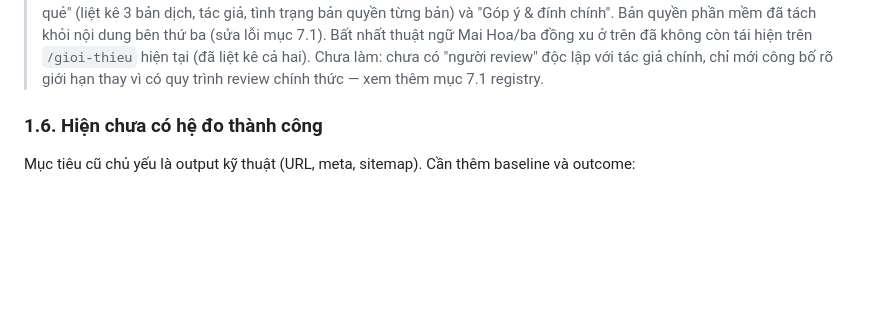
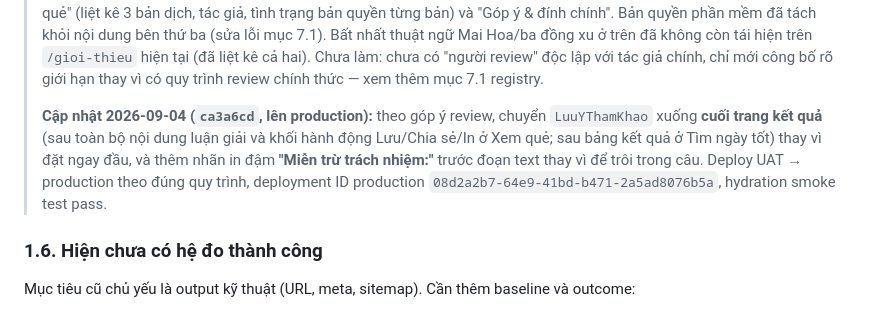
Before and after one commit to nguyenhaiquan01/qiching, a Markdown page: legacy/project-brain/10-ke-hoach-seo.md, the part around the change. GitHub-like rendering; blank space fills up the shorter version.

Commit message:
Ghi nhận vị trí/nhãn disclaimer đã chỉnh và lên production vào kế hoạch SEO
Cập nhật mục 1.5 khớp với commit ca3a6cd: LuuYThamKhao chuyển xuống
cuối trang kết quả, thêm nhãn "Miễn trừ trách nhiệm:", đã qua UAT rồi
production (deployment 08d2a2b7).

Co-Authored-By: Claude Sonnet 5 <noreply@anthropic.com>

```diff
--- a/legacy/project-brain/10-ke-hoach-seo.md
+++ b/legacy/project-brain/10-ke-hoach-seo.md
@@ -162,6 +162,13 @@ Trọng". Khi trải nghiệm có thể ảnh hưởng quyết định tài chí
 > Hoa/ba đồng xu ở trên đã không còn tái hiện trên `/gioi-thieu` hiện tại (đã liệt kê cả hai).
 > Chưa làm: chưa có "người review" độc lập với tác giả chính, chỉ mới công bố rõ giới hạn thay vì
 > có quy trình review chính thức — xem thêm mục 7.1 registry.
+>
+> **Cập nhật 2026-09-04 (`ca3a6cd`, lên production):** theo góp ý review, chuyển `LuuYThamKhao`
+> xuống **cuối trang kết quả** (sau toàn bộ nội dung luận giải và khối hành động Lưu/Chia sẻ/In ở
+> Xem quẻ; sau bảng kết quả ở Tìm ngày tốt) thay vì đặt ngay đầu, và thêm nhãn in đậm **"Miễn trừ
+> trách nhiệm:"** trước đoạn text thay vì để trôi trong câu. Deploy UAT → production theo đúng
+> quy trình, deployment ID production `08d2a2b7-64e9-41bd-b471-2a5ad8076b5a`, hydration smoke
+> test pass.
 
 ### 1.6. Hiện chưa có hệ đo thành công
 
```
